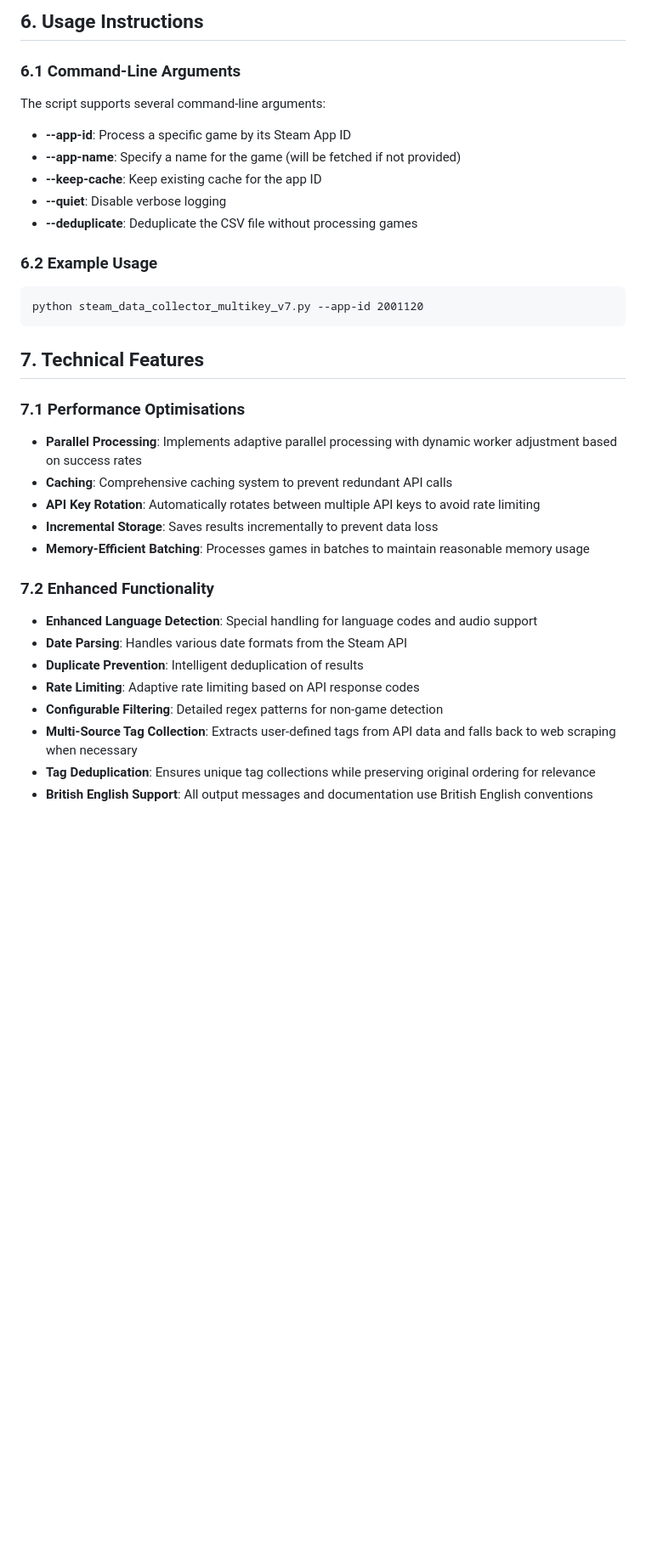
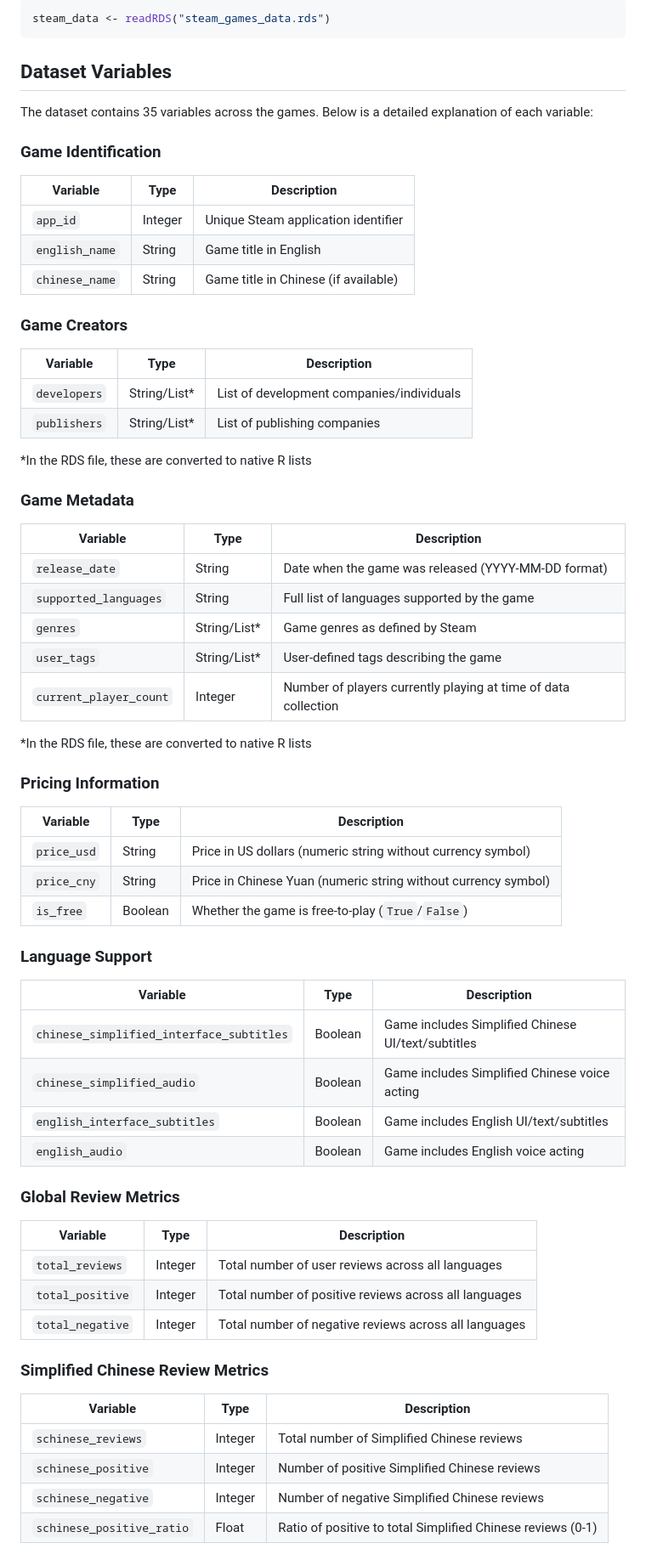
Before and after one commit to Hayasui/Dissertation, a Markdown page: Python Script Explanatory document.md, the part around the change printed below. Shown: that part at 85% size. GitHub-like rendering; blank space fills up the shorter version.

Commit message:
Explanation document for 0316 script update

````diff
--- a/Python Script Explanatory document.md
+++ b/Python Script Explanatory document.md
@@ -150,38 +32,71 @@ After running the script, your working directory will contain the following file
-## 6. Usage Instructions
-
-### 6.1 Command-Line Arguments
-
-The script supports several command-line arguments:
-
--   **--app-id**: Process a specific game by its Steam App ID
--   **--app-name**: Specify a name for the game (will be fetched if not provided)
--   **--keep-cache**: Keep existing cache for the app ID
--   **--quiet**: Disable verbose logging
--   **--deduplicate**: Deduplicate the CSV file without processing games
-
-### 6.2 Example Usage
-
-```
-python steam_data_collector_multikey_v7.py --app-id 2001120
+```r
+steam_data <- readRDS("steam_games_data.rds")
 ```
 
-## 7. Technical Features
+## Dataset Variables
 
-### 7.1 Performance Optimisations
+The dataset contains 35 variables across the games. Below is a detailed explanation of each variable:
 
--   **Parallel Processing**: Implements adaptive parallel processing with dynamic worker adjustment based on success rates
--   **Caching**: Comprehensive caching system to prevent redundant API calls
--   **API Key Rotation**: Automatically rotates between multiple API keys to avoid rate limiting
--   **Incremental Storage**: Saves results incrementally to prevent data loss
--   **Memory-Efficient Batching**: Processes games in batches to maintain reasonable memory usage
+### Game Identification
 
-### 7.2 Enhanced Functionality
+| Variable       | Type    | Description                          |
+|----------------|---------|--------------------------------------|
+| `app_id`       | Integer | Unique Steam application identifier  |
+| `english_name` | String  | Game title in English                |
+| `chinese_name` | String  | Game title in Chinese (if available) |
 
--   **Enhanced Language Detection**: Special handling for language codes and audio support
--   **Date Parsing**: Handles various date formats from the Steam API
--   **Duplicate Prevention**: Intelligent deduplication of results
--   **Rate Limiting**: Adaptive rate limiting based on API response codes
--   **Configurable Filtering**: Detailed regex patterns for non-game detection
--   **Multi-Source Tag Collection**: Extracts user-defined tags from API data and falls back to web scraping when necessary
--   **Tag Deduplication**: Ensures unique tag collections while preserving original ordering for relevance
--   **British English Support**: All output messages and documentation use British English conventions
+### Game Creators
+
+| Variable     | Type          | Description                               |
+|--------------|---------------|-------------------------------------------|
+| `developers` | String/List\* | List of development companies/individuals |
+| `publishers` | String/List\* | List of publishing companies              |
+
+\*In the RDS file, these are converted to native R lists
+
+### Game Metadata
+
+| Variable               | Type          | Description                                                    |
+|------------------------|---------------|----------------------------------------------------------------|
+| `release_date`         | String        | Date when the game was released (YYYY-MM-DD format)            |
+| `supported_languages`  | String        | Full list of languages supported by the game                   |
+| `genres`               | String/List\* | Game genres as defined by Steam                                |
+| `user_tags`            | String/List\* | User-defined tags describing the game                          |
+| `current_player_count` | Integer       | Number of players currently playing at time of data collection |
+
+\*In the RDS file, these are converted to native R lists
+
+### Pricing Information
+
+| Variable    | Type    | Description                                                    |
+|-------------|---------|----------------------------------------------------------------|
+| `price_usd` | String  | Price in US dollars (numeric string without currency symbol)   |
+| `price_cny` | String  | Price in Chinese Yuan (numeric string without currency symbol) |
+| `is_free`   | Boolean | Whether the game is free-to-play (`True`/`False`)              |
+
+### Language Support
+
+| Variable                                 | Type    | Description                                        |
+|------------------------------------------|---------|----------------------------------------------------|
+| `chinese_simplified_interface_subtitles` | Boolean | Game includes Simplified Chinese UI/text/subtitles |
+| `chinese_simplified_audio`               | Boolean | Game includes Simplified Chinese voice acting      |
+| `english_interface_subtitles`            | Boolean | Game includes English UI/text/subtitles            |
+| `english_audio`                          | Boolean | Game includes English voice acting                 |
+
+### Global Review Metrics
+
+| Variable         | Type    | Description                                           |
+|------------------|---------|-------------------------------------------------------|
+| `total_reviews`  | Integer | Total number of user reviews across all languages     |
+| `total_positive` | Integer | Total number of positive reviews across all languages |
+| `total_negative` | Integer | Total number of negative reviews across all languages |
+
+### Simplified Chinese Review Metrics
+
+| Variable                  | Type    | Description                                                 |
+|---------------------------|---------|-------------------------------------------------------------|
+| `schinese_reviews`        | Integer | Total number of Simplified Chinese reviews                  |
+| `schinese_positive`       | Integer | Number of positive Simplified Chinese reviews               |
+| `schinese_negative`       | Integer | Number of negative Simplified Chinese reviews               |
+| `schinese_positive_ratio` | Float   | Ratio of positive to total Simplified Chinese reviews (0-1) |
+
````
Also changed, not shown: other parts of Python Script Explanatory document.md (+75 -139 lines).
